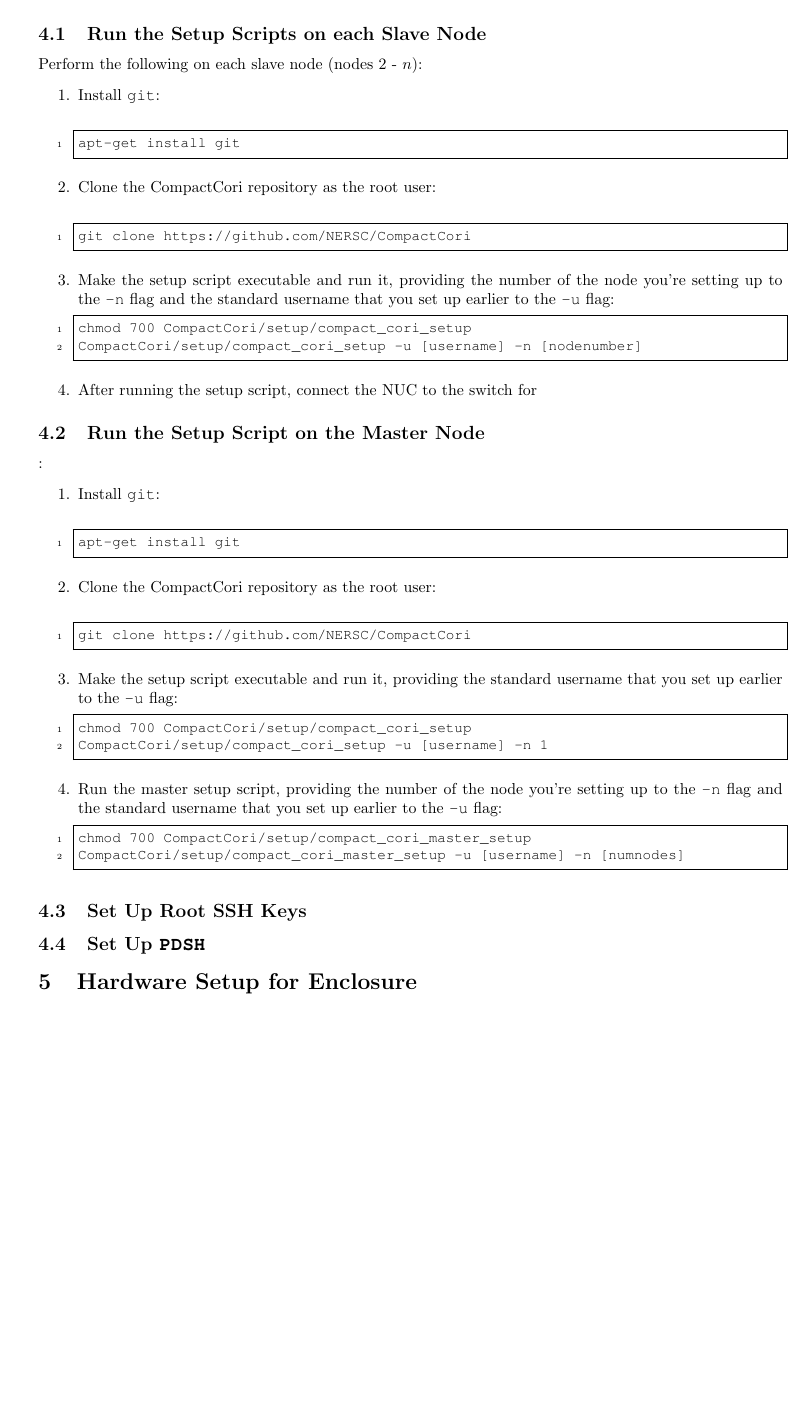
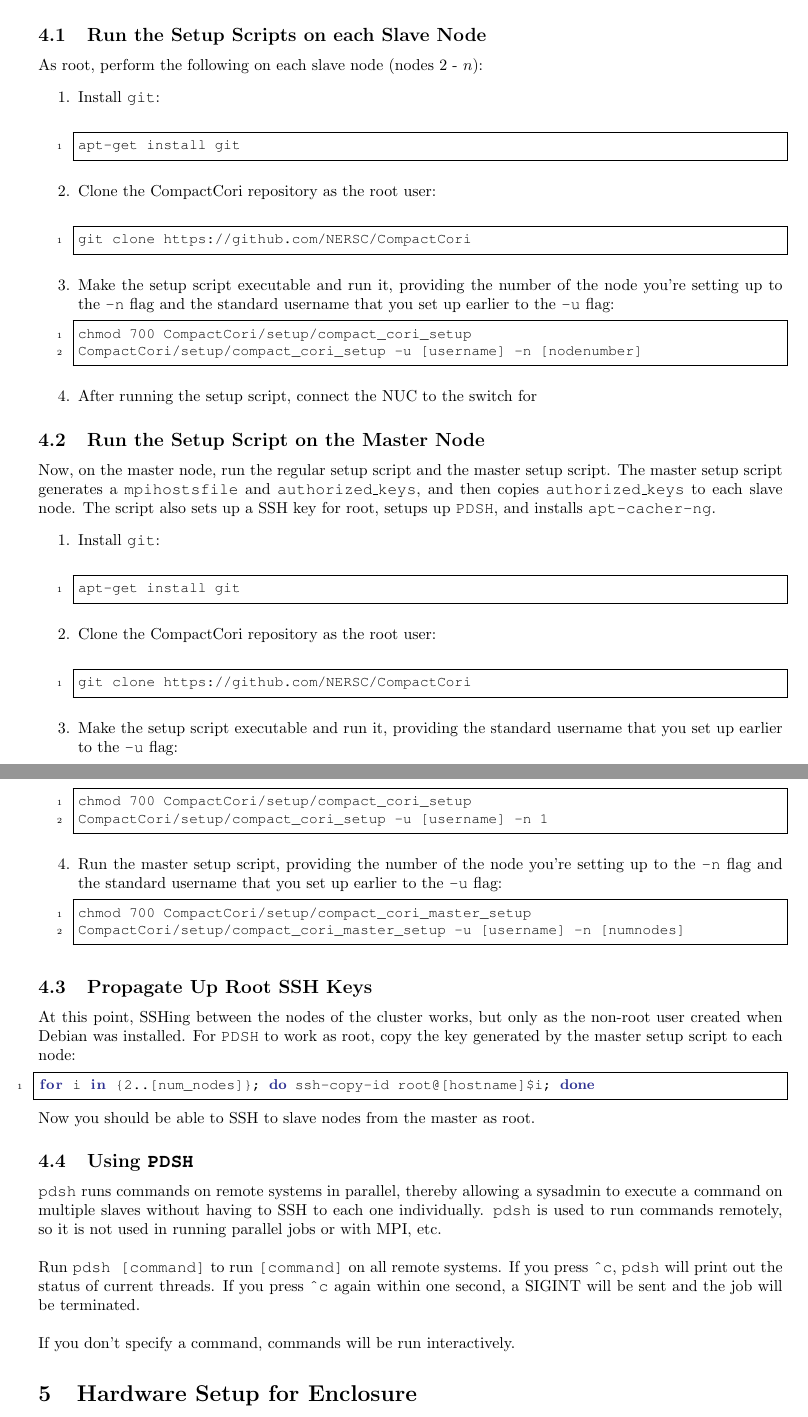
Before and after one commit to NERSC/CompactCori, a LaTeX document (documentation/CompactCori.tex): part of page 3 of 4 before the commit and two parts of pages 3 and 4 of 4 after it, the two joined at a grey line, cut so that both start at the same text, the shorter picture padded with empty space. Compiled offline with pdfLaTeX.

Commit message:
Update Compact Cori documentation
- Add descriptions of what setup scripts do
- Add information on setting up SSH keys for root
- Add information about using PDSH

```diff
--- a/documentation/CompactCori.tex
+++ b/documentation/CompactCori.tex
@@ -134,5 +134,21 @@
+    Once your nodes can boot into Debian, run the setup scripts to configure the
+    cluster.  The script will assign a static IP address to the NUC, generate a
+    SSH key, set up an \texttt{apt} proxy via the master node, and install:
+    \begin{itemize}
+        \item git
+        \item pdsh
+        \item vim
+        \item mpich2
+        \item xboxdrv
+        \item libglew-dev
+        \item sshpass
+        \item libav-tools
+        \item tmux
+        \item python3-mpi4py
+        \item ntp
+    \end{itemize}
     \subsection{Run the Setup Scripts on each Slave Node}
-    Perform the following on each slave node (nodes 2 - $n$):
+    As root, perform the following on each slave node (nodes 2 - $n$):
         \begin{enumerate}
             \item Install \texttt{git}:\\
                 \begin{lstlisting}[language=bash]
@@ -153,7 +169,12 @@
             \item After running the setup script, connect the NUC to the switch for
         \end{enumerate}
 
-    \subsection{Run the Setup Script on the Master Node}:
+    \subsection{Run the Setup Script on the Master Node}
+    Now, on the master node, run the regular setup script and the master setup
+    script.  The master setup script generates a \texttt{mpihostsfile} and
+    \texttt{authorized\_keys}, and then copies \texttt{authorized\_keys} to each
+    slave node.  The script also sets up a SSH key for root, setups up
+    \texttt{PDSH}, and installs \texttt{apt-cacher-ng}.
         \begin{enumerate}
             \item Install \texttt{git}:\\
                 \begin{lstlisting}[language=bash]
@@ -180,9 +201,29 @@
                 \end{lstlisting}
         \end{enumerate}
 
-\subsection{Set Up Root SSH Keys}
+\subsection{Propagate Up Root SSH Keys}
+    At this point, SSHing between the nodes of the cluster works, but only as
+    the non-root user created when Debian was installed.  For \texttt{PDSH} to
+    work as root, copy the key generated by the master setup script to each
+    node:
+                \begin{lstlisting}[language=bash]
+for i in {2..[num_nodes]}; do ssh-copy-id root@[hostname]$i; done
+                \end{lstlisting}
+    Now you should be able to SSH to slave nodes from the master as root.
 
-\subsection{Set Up \texttt{PDSH}}
+
+\subsection{Using \texttt{PDSH}}
+\texttt{pdsh} runs commands on remote systems in parallel, thereby allowing a sysadmin
+to execute a command on multiple slaves without having to SSH to each one
+individually.  \texttt{pdsh} is used to run commands remotely, so it is not used in
+running parallel jobs or with MPI, etc.\\
+
+Run \texttt{pdsh [command]} to run \texttt{[command]} on all remote systems.
+If you press \texttt{\textasciicircum c}, \texttt{pdsh} will print out the
+status of current threads.  If you press \texttt{\textasciicircum c} again
+within one second, a SIGINT will be sent and the job will be terminated.\\
+
+If you don't specify a command, commands will be run interactively.
 
 \section{Hardware Setup for Enclosure}
 \begin{enumerate}
```
Also changed, not shown: documentation/CompactCori.tex (13 more changed lines).
